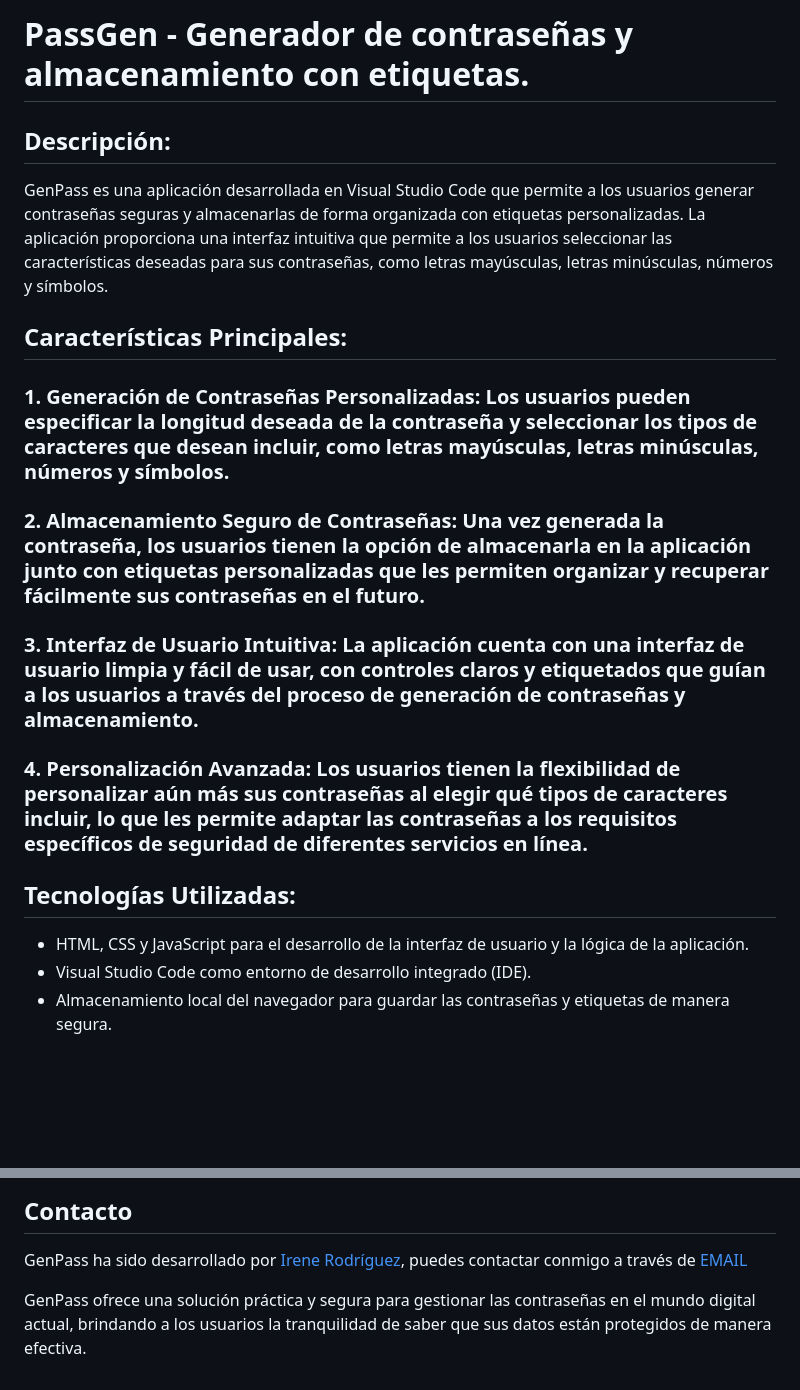
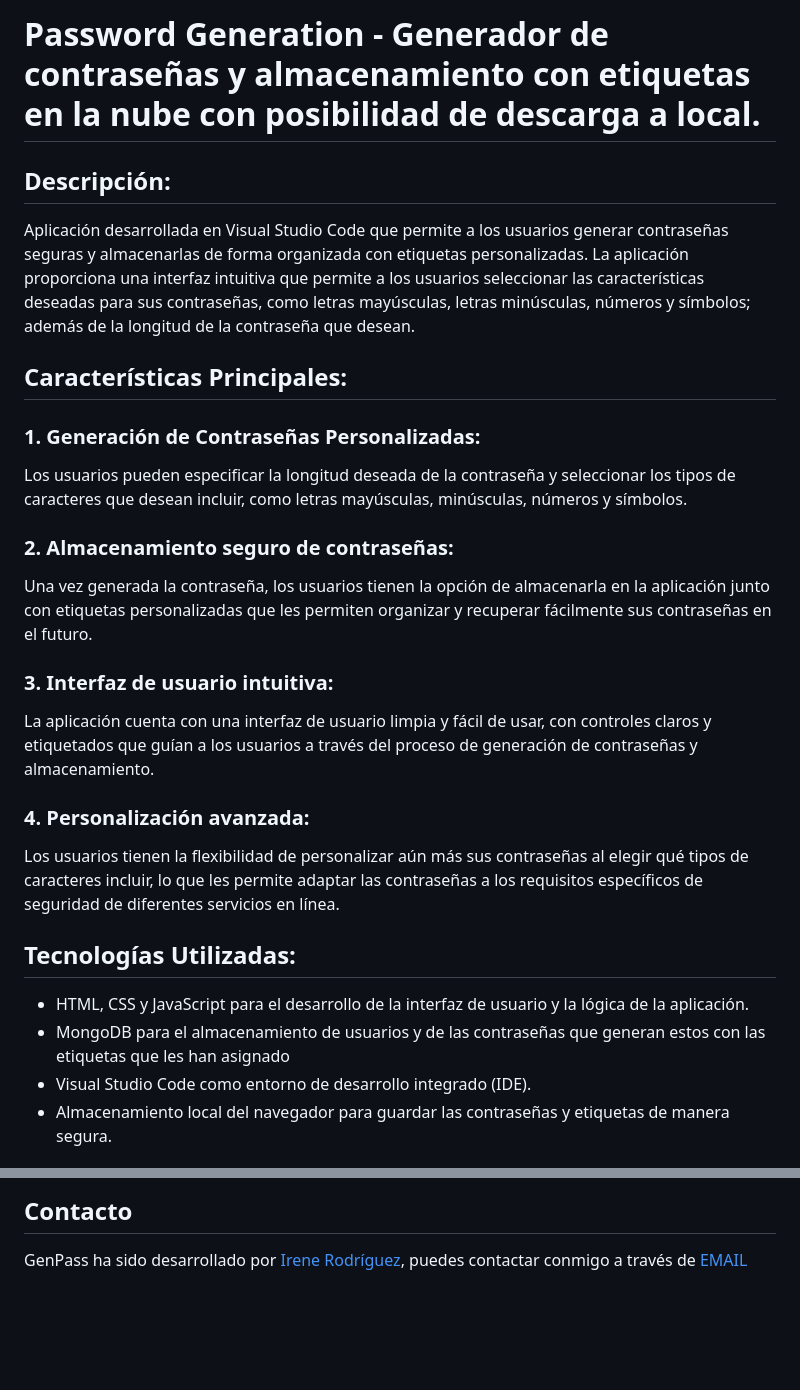
Before and after one commit to irenerodrod/PasswordGeneration, a Markdown page: README.md, 2 parts joined by grey strips. Rendered like a GitHub page; blank space fills up the shorter version.

Commit message:
Modificadas las tecnologías y mejorada la descripción de la aplicación.

```diff
--- a/README.md
+++ b/README.md
@@ -1,19 +1,24 @@
-# PassGen - Generador de contraseñas y almacenamiento con etiquetas.
+# Password Generation - Generador de contraseñas y almacenamiento con etiquetas en la nube con posibilidad de descarga a local.
 
 ## **Descripción:**
-GenPass es una aplicación desarrollada en Visual Studio Code que permite a los usuarios generar contraseñas seguras y almacenarlas de forma organizada con etiquetas personalizadas. La aplicación proporciona una interfaz intuitiva que permite a los usuarios seleccionar las características deseadas para sus contraseñas, como letras mayúsculas, letras minúsculas, números y símbolos.
+Aplicación desarrollada en Visual Studio Code que permite a los usuarios generar contraseñas seguras y almacenarlas de forma organizada con etiquetas personalizadas. La aplicación proporciona una interfaz intuitiva que permite a los usuarios seleccionar las características deseadas para sus contraseñas, como letras mayúsculas, letras minúsculas, números y símbolos; además de la longitud de la contraseña que desean.
 
 ## **Características Principales:**
-### 1. **Generación de Contraseñas Personalizadas:** Los usuarios pueden especificar la longitud deseada de la contraseña y seleccionar los tipos de caracteres que desean incluir, como letras mayúsculas, letras minúsculas, números y símbolos.
+### 1. **Generación de Contraseñas Personalizadas:**
+Los usuarios pueden especificar la longitud deseada de la contraseña y seleccionar los tipos de caracteres que desean incluir, como letras mayúsculas, minúsculas, números y símbolos.
 
-### 2. **Almacenamiento Seguro de Contraseñas:** Una vez generada la contraseña, los usuarios tienen la opción de almacenarla en la aplicación junto con etiquetas personalizadas que les permiten organizar y recuperar fácilmente sus contraseñas en el futuro.
+### 2. **Almacenamiento seguro de contraseñas:**
+Una vez generada la contraseña, los usuarios tienen la opción de almacenarla en la aplicación junto con etiquetas personalizadas que les permiten organizar y recuperar fácilmente sus contraseñas en el futuro.
 
-### 3. **Interfaz de Usuario Intuitiva:** La aplicación cuenta con una interfaz de usuario limpia y fácil de usar, con controles claros y etiquetados que guían a los usuarios a través del proceso de generación de contraseñas y almacenamiento.
+### 3. **Interfaz de usuario intuitiva:**
+La aplicación cuenta con una interfaz de usuario limpia y fácil de usar, con controles claros y etiquetados que guían a los usuarios a través del proceso de generación de contraseñas y almacenamiento.
 
-### 4. **Personalización Avanzada:** Los usuarios tienen la flexibilidad de personalizar aún más sus contraseñas al elegir qué tipos de caracteres incluir, lo que les permite adaptar las contraseñas a los requisitos específicos de seguridad de diferentes servicios en línea.
+### 4. **Personalización avanzada:**
+Los usuarios tienen la flexibilidad de personalizar aún más sus contraseñas al elegir qué tipos de caracteres incluir, lo que les permite adaptar las contraseñas a los requisitos específicos de seguridad de diferentes servicios en línea.
 
 ## **Tecnologías Utilizadas:**
 - HTML, CSS y JavaScript para el desarrollo de la interfaz de usuario y la lógica de la aplicación.
+- MongoDB para el almacenamiento de usuarios y de las contraseñas que generan estos con las etiquetas que les han asignado
 - Visual Studio Code como entorno de desarrollo integrado (IDE).
 - Almacenamiento local del navegador para guardar las contraseñas y etiquetas de manera segura.
 
@@ -27,6 +32,3 @@ GenPass se distribuye bajo la [Licencia MIT](https://opensource.org/licenses/MIT
 
 ## **Contacto**
 GenPass ha sido desarrollado por [Irene Rodríguez](https://github.com/irenerodrod), puedes contactar conmigo a través de [EMAIL](mailto:soyirenerod@gmail.com)
-
-
-GenPass ofrece una solución práctica y segura para gestionar las contraseñas en el mundo digital actual, brindando a los usuarios la tranquilidad de saber que sus datos están protegidos de manera efectiva.
```
